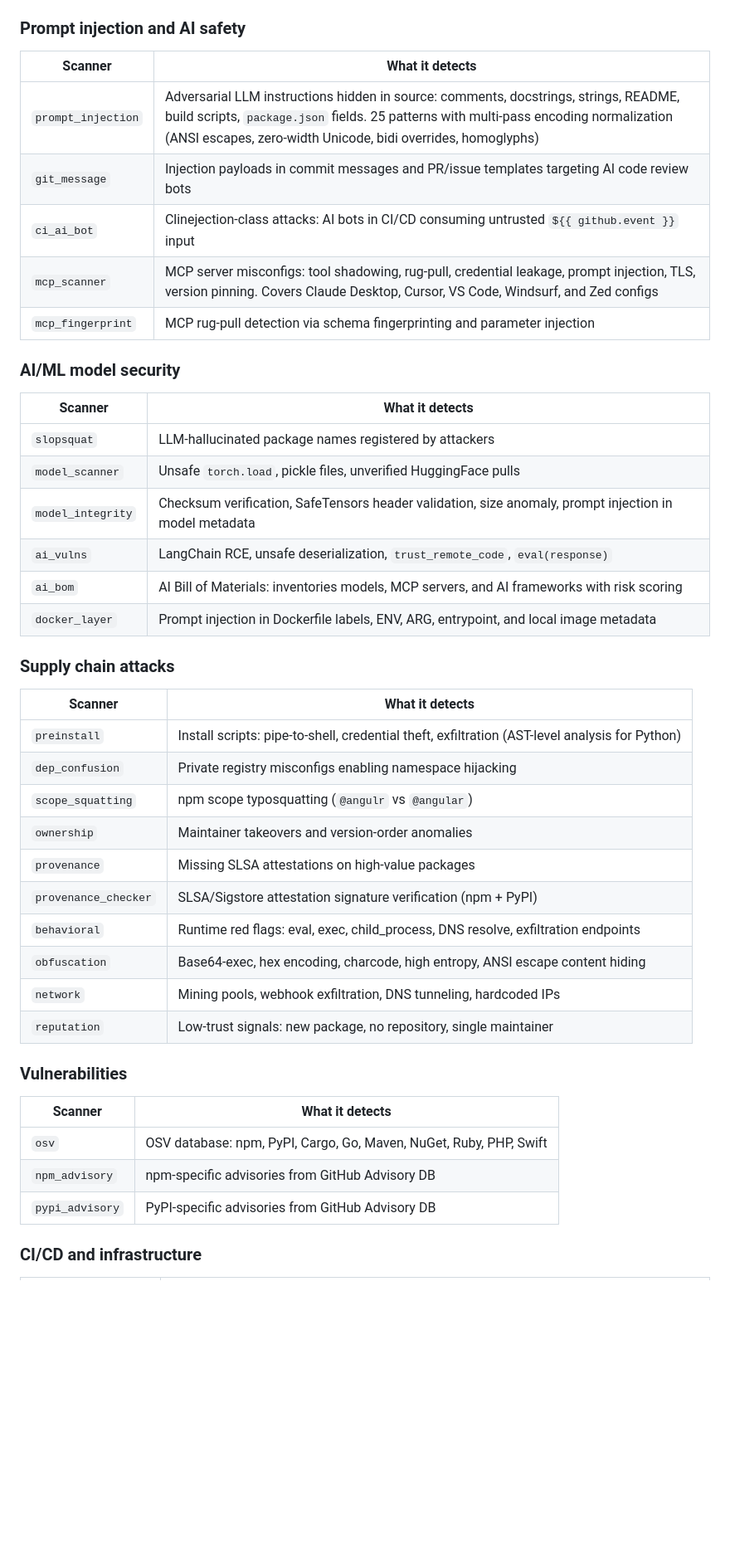
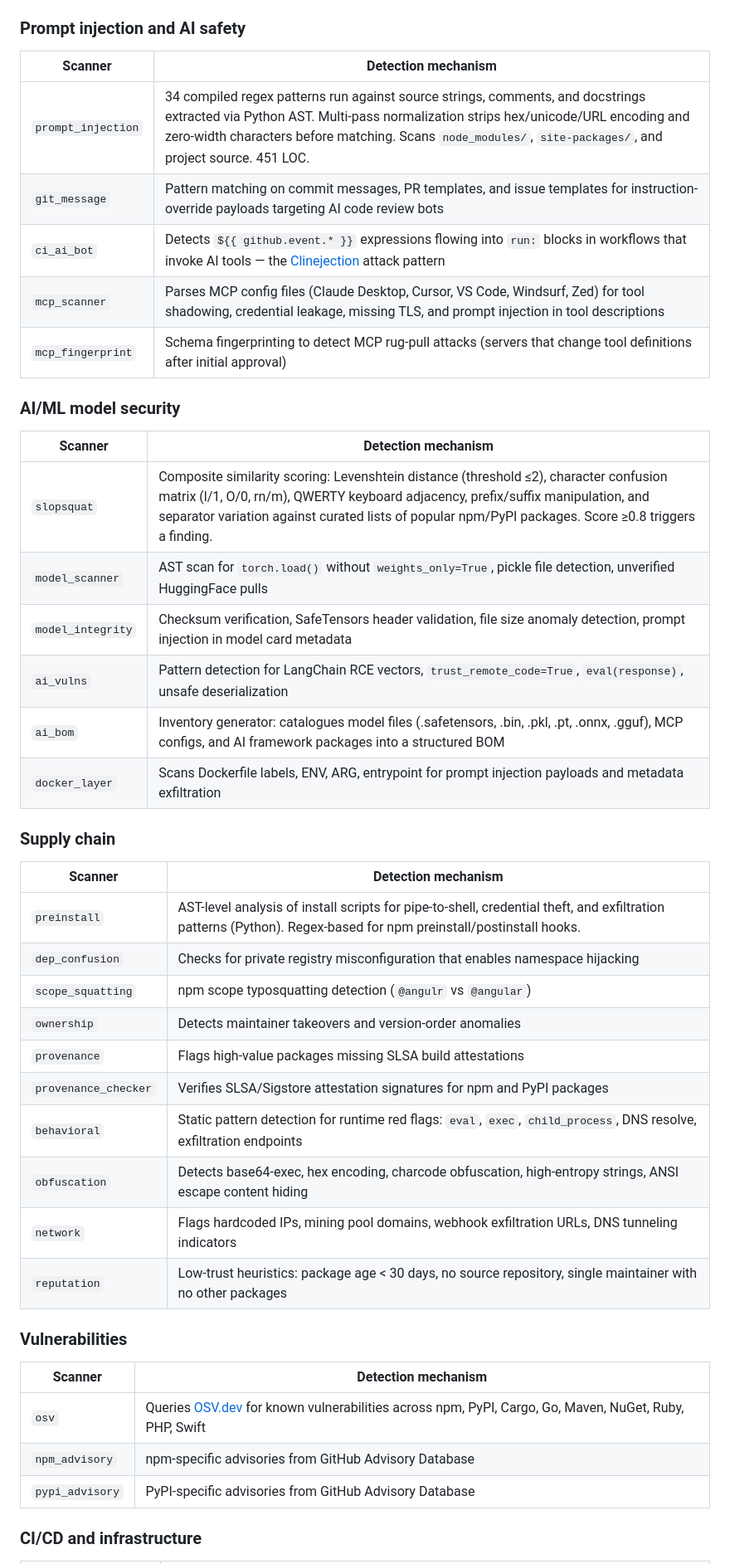
Before and after one commit to ericrihm/depfence, a Markdown page: README.md, the part around one of its changes. Shown at 83% size. Rendered like a GitHub page; blank space fills up the shorter version.

```diff
--- a/README.md
+++ b/README.md
@@ -87,46 +70,46 @@ depfence is designed to run alongside your existing scanner, not replace it. It
 ### Prompt injection and AI safety
 
-| Scanner | What it detects |
-|---------|-----------------|
-| `prompt_injection` | Adversarial LLM instructions hidden in source: comments, docstrings, strings, README, build scripts, `package.json` fields. 25 patterns with multi-pass encoding normalization (ANSI escapes, zero-width Unicode, bidi overrides, homoglyphs) |
-| `git_message` | Injection payloads in commit messages and PR/issue templates targeting AI code review bots |
-| `ci_ai_bot` | Clinejection-class attacks: AI bots in CI/CD consuming untrusted `${{ github.event }}` input |
-| `mcp_scanner` | MCP server misconfigs: tool shadowing, rug-pull, credential leakage, prompt injection, TLS, version pinning. Covers Claude Desktop, Cursor, VS Code, Windsurf, and Zed configs |
-| `mcp_fingerprint` | MCP rug-pull detection via schema fingerprinting and parameter injection |
+| Scanner | Detection mechanism |
+|---------|-------------------|
+| `prompt_injection` | 34 compiled regex patterns run against source strings, comments, and docstrings extracted via Python AST. Multi-pass normalization strips hex/unicode/URL encoding and zero-width characters before matching. Scans `node_modules/`, `site-packages/`, and project source. 451 LOC. |
+| `git_message` | Pattern matching on commit messages, PR templates, and issue templates for instruction-override payloads targeting AI code review bots |
+| `ci_ai_bot` | Detects `${{ github.event.* }}` expressions flowing into `run:` blocks in workflows that invoke AI tools — the [Clinejection](https://snyk.io/blog/cline-supply-chain-attack-prompt-injection-github-actions/) attack pattern |
+| `mcp_scanner` | Parses MCP config files (Claude Desktop, Cursor, VS Code, Windsurf, Zed) for tool shadowing, credential leakage, missing TLS, and prompt injection in tool descriptions |
+| `mcp_fingerprint` | Schema fingerprinting to detect MCP rug-pull attacks (servers that change tool definitions after initial approval) |
 
 ### AI/ML model security
 
-| Scanner | What it detects |
-|---------|-----------------|
-| `slopsquat` | LLM-hallucinated package names registered by attackers |
-| `model_scanner` | Unsafe `torch.load`, pickle files, unverified HuggingFace pulls |
-| `model_integrity` | Checksum verification, SafeTensors header validation, size anomaly, prompt injection in model metadata |
-| `ai_vulns` | LangChain RCE, unsafe deserialization, `trust_remote_code`, `eval(response)` |
-| `ai_bom` | AI Bill of Materials: inventories models, MCP servers, and AI frameworks with risk scoring |
-| `docker_layer` | Prompt injection in Dockerfile labels, ENV, ARG, entrypoint, and local image metadata |
+| Scanner | Detection mechanism |
+|---------|-------------------|
+| `slopsquat` | Composite similarity scoring: Levenshtein distance (threshold ≤2), character confusion matrix (l/1, O/0, rn/m), QWERTY keyboard adjacency, prefix/suffix manipulation, and separator variation against curated lists of popular npm/PyPI packages. Score ≥0.8 triggers a finding. |
+| `model_scanner` | AST scan for `torch.load()` without `weights_only=True`, pickle file detection, unverified HuggingFace pulls |
+| `model_integrity` | Checksum verification, SafeTensors header validation, file size anomaly detection, prompt injection in model card metadata |
+| `ai_vulns` | Pattern detection for LangChain RCE vectors, `trust_remote_code=True`, `eval(response)`, unsafe deserialization |
+| `ai_bom` | Inventory generator: catalogues model files (.safetensors, .bin, .pkl, .pt, .onnx, .gguf), MCP configs, and AI framework packages into a structured BOM |
+| `docker_layer` | Scans Dockerfile labels, ENV, ARG, entrypoint for prompt injection payloads and metadata exfiltration |
 
-### Supply chain attacks
+### Supply chain
 
-| Scanner | What it detects |
-|---------|-----------------|
-| `preinstall` | Install scripts: pipe-to-shell, credential theft, exfiltration (AST-level analysis for Python) |
-| `dep_confusion` | Private registry misconfigs enabling namespace hijacking |
-| `scope_squatting` | npm scope typosquatting (`@angulr` vs `@angular`) |
-| `ownership` | Maintainer takeovers and version-order anomalies |
-| `provenance` | Missing SLSA attestations on high-value packages |
-| `provenance_checker` | SLSA/Sigstore attestation signature verification (npm + PyPI) |
-| `behavioral` | Runtime red flags: eval, exec, child_process, DNS resolve, exfiltration endpoints |
-| `obfuscation` | Base64-exec, hex encoding, charcode, high entropy, ANSI escape content hiding |
-| `network` | Mining pools, webhook exfiltration, DNS tunneling, hardcoded IPs |
-| `reputation` | Low-trust signals: new package, no repository, single maintainer |
+| Scanner | Detection mechanism |
+|---------|-------------------|
+| `preinstall` | AST-level analysis of install scripts for pipe-to-shell, credential theft, and exfiltration patterns (Python). Regex-based for npm preinstall/postinstall hooks. |
+| `dep_confusion` | Checks for private registry misconfiguration that enables namespace hijacking |
+| `scope_squatting` | npm scope typosquatting detection (`@angulr` vs `@angular`) |
+| `ownership` | Detects maintainer takeovers and version-order anomalies |
+| `provenance` | Flags high-value packages missing SLSA build attestations |
+| `provenance_checker` | Verifies SLSA/Sigstore attestation signatures for npm and PyPI packages |
+| `behavioral` | Static pattern detection for runtime red flags: `eval`, `exec`, `child_process`, DNS resolve, exfiltration endpoints |
+| `obfuscation` | Detects base64-exec, hex encoding, charcode obfuscation, high-entropy strings, ANSI escape content hiding |
+| `network` | Flags hardcoded IPs, mining pool domains, webhook exfiltration URLs, DNS tunneling indicators |
+| `reputation` | Low-trust heuristics: package age < 30 days, no source repository, single maintainer with no other packages |
 
 ### Vulnerabilities
 
-| Scanner | What it detects |
-|---------|-----------------|
-| `osv` | OSV database: npm, PyPI, Cargo, Go, Maven, NuGet, Ruby, PHP, Swift |
-| `npm_advisory` | npm-specific advisories from GitHub Advisory DB |
-| `pypi_advisory` | PyPI-specific advisories from GitHub Advisory DB |
+| Scanner | Detection mechanism |
+|---------|-------------------|
+| `osv` | Queries [OSV.dev](https://osv.dev) for known vulnerabilities across npm, PyPI, Cargo, Go, Maven, NuGet, Ruby, PHP, Swift |
+| `npm_advisory` | npm-specific advisories from GitHub Advisory Database |
+| `pypi_advisory` | PyPI-specific advisories from GitHub Advisory Database |
 
 ### CI/CD and infrastructure
 
```
Also changed, not shown: other parts of README.md (+135 -154 lines).
